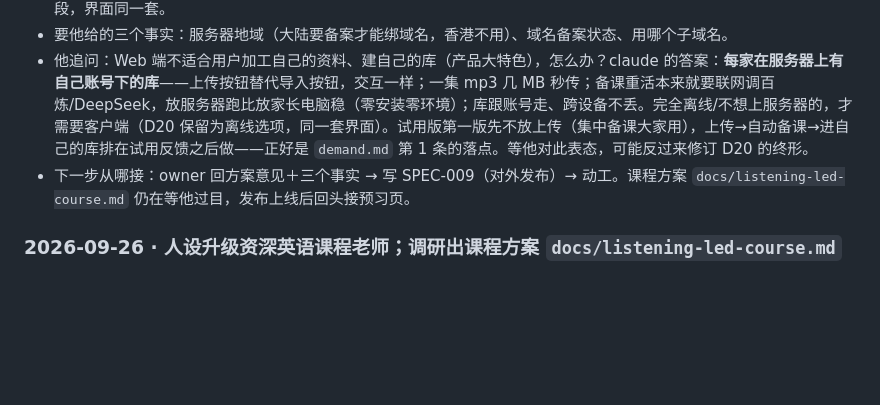
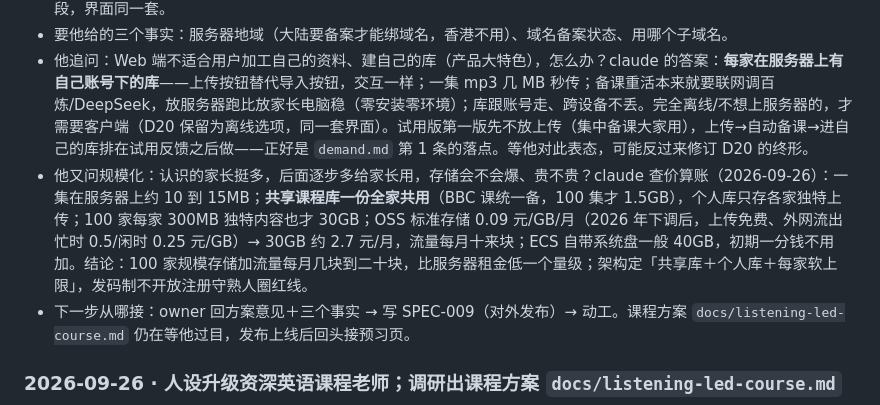
Before and after one commit to wzz427/listeningmaster, a Markdown page: docs/handoff.md, the part around the change. Drawn GitHub-style; blank space fills up the shorter version.

Commit message:
交接页记存储规模化之问的账：共享库＋个人库去重，OSS 0.09 元/GB/月，100 家规模每月几块到二十块

```diff
--- a/docs/handoff.md
+++ b/docs/handoff.md
@@ -12,6 +12,7 @@
 - claude 方案（已当面提，等他点头＋三个事实）：**网页版发布**——serve.py 加「对外模式」（访问码挡整个站含音频和接口、noindex、关 /api/update、点词接口限流）；多集列表页（`web/app.js` 本来就吃 `?lesson=` 参数，只差入口页）；备课一条命令被提前拉起，备 3 到 5 集 Real Easy English；上线走操作手册模式（HTTPS 证书、安全组、部署脚本），**上线动作等 owner 亲口说「上」**。密钥上服务器＝D29 方向落地。客户端（D20）不变，留给家长自带材料阶段，界面同一套。
 - 要他给的三个事实：服务器地域（大陆要备案才能绑域名，香港不用）、域名备案状态、用哪个子域名。
 - 他追问：Web 端不适合用户加工自己的资料、建自己的库（产品大特色），怎么办？claude 的答案：**每家在服务器上有自己账号下的库**——上传按钮替代导入按钮，交互一样；一集 mp3 几 MB 秒传；备课重活本来就要联网调百炼/DeepSeek，放服务器跑比放家长电脑稳（零安装零环境）；库跟账号走、跨设备不丢。完全离线/不想上服务器的，才需要客户端（D20 保留为离线选项，同一套界面）。试用版第一版先不放上传（集中备课大家用），上传→自动备课→进自己的库排在试用反馈之后做——正好是 `demand.md` 第 1 条的落点。等他对此表态，可能反过来修订 D20 的终形。
+- 他又问规模化：认识的家长挺多，后面逐步多给家长用，存储会不会爆、贵不贵？claude 查价算账（2026-09-26）：一集在服务器上约 10 到 15MB；**共享课程库一份全家共用**（BBC 课统一备，100 集才 1.5GB），个人库只存各家独特上传；100 家每家 300MB 独特内容也才 30GB；OSS 标准存储 0.09 元/GB/月（2026 年下调后，上传免费、外网流出忙时 0.5/闲时 0.25 元/GB）→ 30GB 约 2.7 元/月，流量每月十来块；ECS 自带系统盘一般 40GB，初期一分钱不用加。结论：100 家规模存储加流量每月几块到二十块，比服务器租金低一个量级；架构定「共享库＋个人库＋每家软上限」，发码制不开放注册守熟人圈红线。
 - 下一步从哪接：owner 回方案意见＋三个事实 → 写 SPEC-009（对外发布）→ 动工。课程方案 `docs/listening-led-course.md` 仍在等他过目，发布上线后回头接预习页。
 
 ### 2026-09-26 · 人设升级资深英语课程老师；调研出课程方案 `docs/listening-led-course.md`
```
